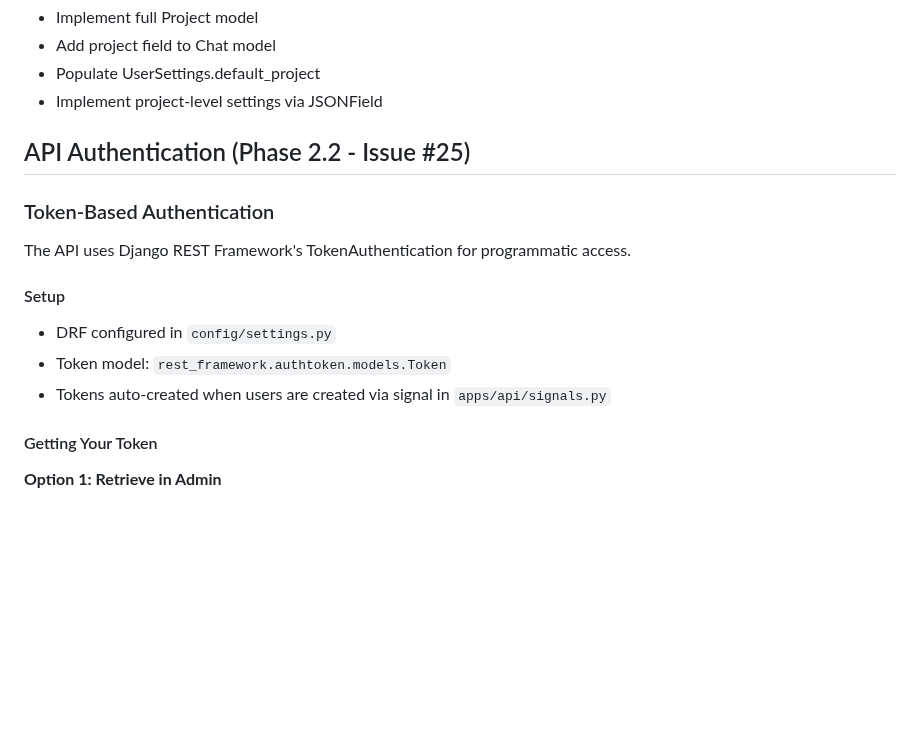
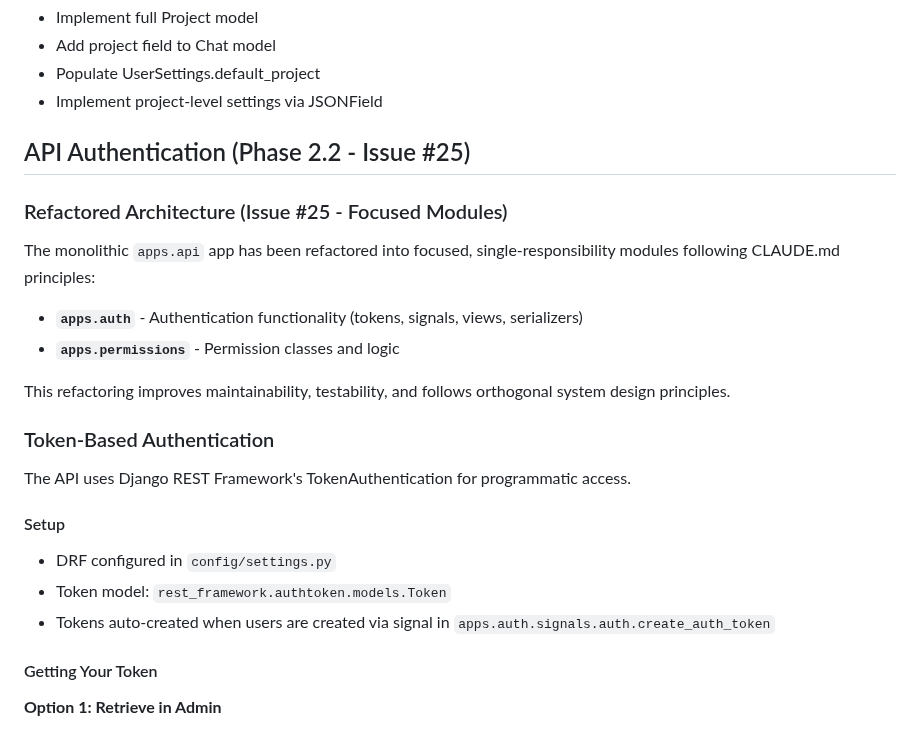
Before and after one commit to prodigisoftwares/aiiabox, a Markdown page: DEVELOPMENT.md, the part around one of its changes. Drawn GitHub-style; blank space fills up the shorter version.

```diff
--- a/DEVELOPMENT.md
+++ b/DEVELOPMENT.md
@@ -536,6 +536,15 @@ python aiiabox/manage.py test apps.profiles.tests.forms.test_settings_form.UserS
 
 ## API Authentication (Phase 2.2 - Issue #25)
 
+### Refactored Architecture (Issue #25 - Focused Modules)
+
+The monolithic `apps.api` app has been refactored into focused, single-responsibility modules following CLAUDE.md principles:
+
+- **`apps.auth`** - Authentication functionality (tokens, signals, views, serializers)
+- **`apps.permissions`** - Permission classes and logic
+
+This refactoring improves maintainability, testability, and follows orthogonal system design principles.
+
 ### Token-Based Authentication
 
 The API uses Django REST Framework's TokenAuthentication for programmatic access.
@@ -544,7 +553,7 @@ The API uses Django REST Framework's TokenAuthentication for programmatic access
 
 - DRF configured in `config/settings.py`
 - Token model: `rest_framework.authtoken.models.Token`
-- Tokens auto-created when users are created via signal in `apps/api/signals.py`
+- Tokens auto-created when users are created via signal in `apps.auth.signals.auth.create_auth_token`
 
 #### Getting Your Token
 
```
Also changed, not shown: other parts of DEVELOPMENT.md (+42 -10 lines).
